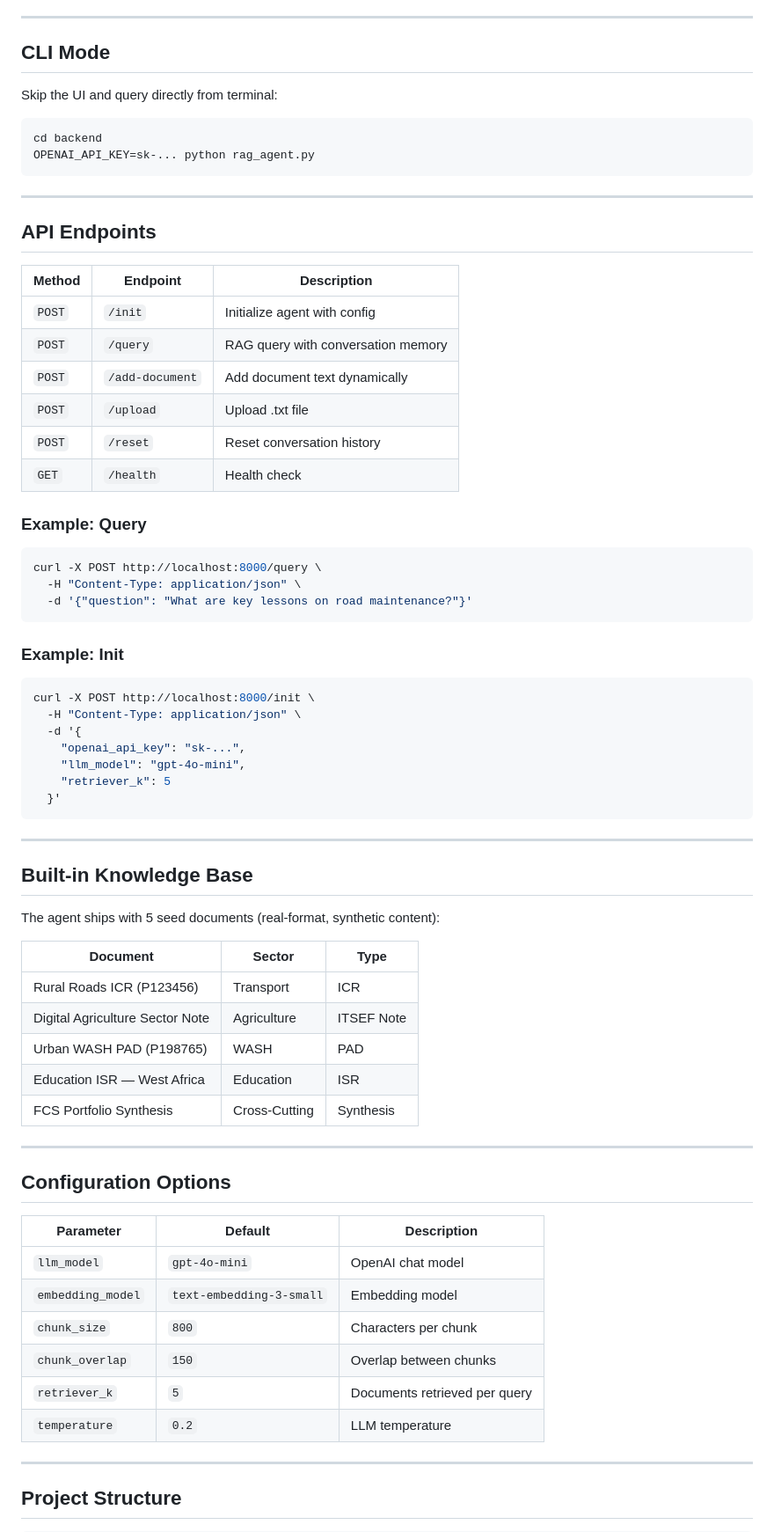
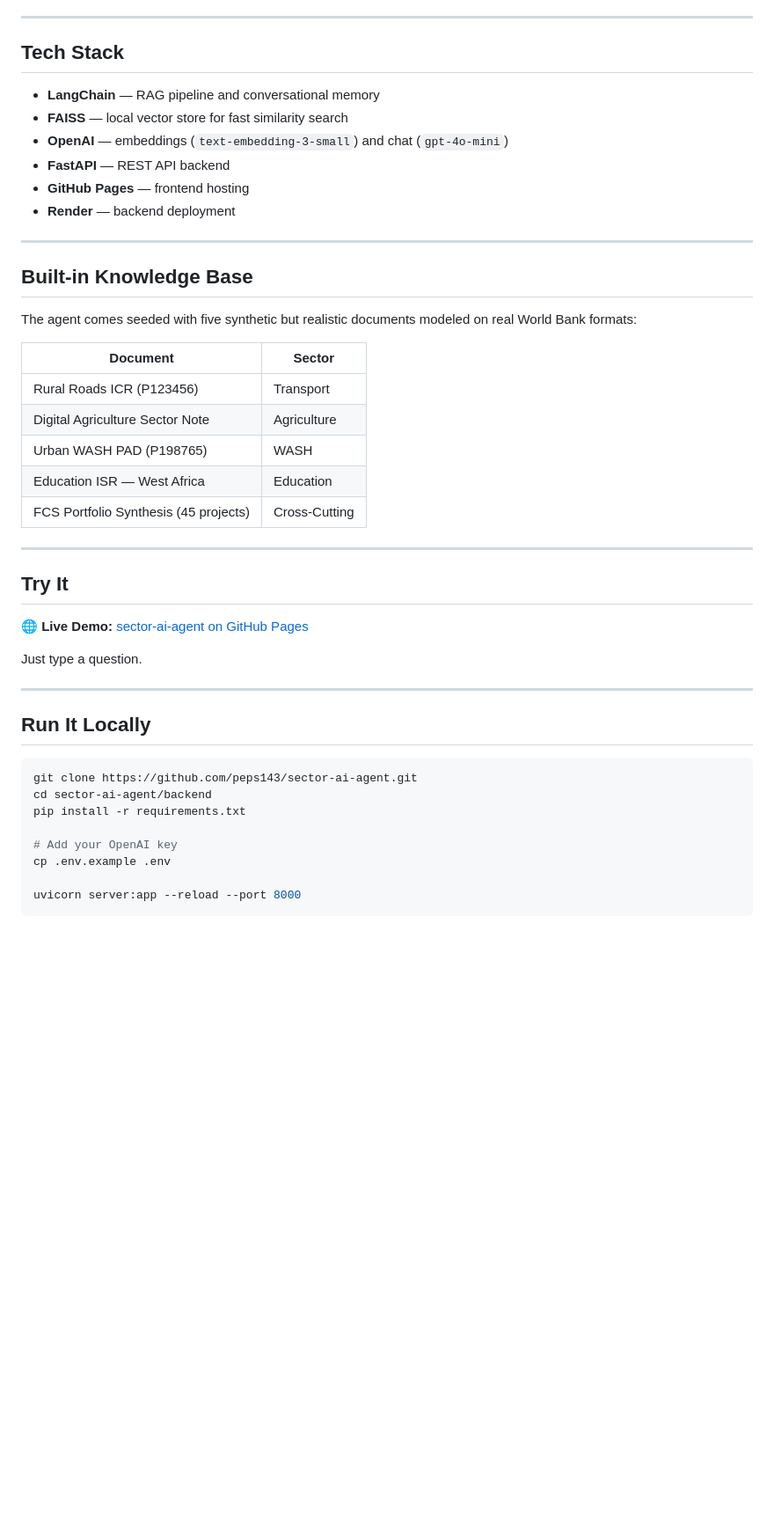
Before and after one commit to peps143/sector-ai-agent, a Markdown page: README.md, the part around one of its changes. Shown at 88% size. GitHub-like rendering; blank space fills up the shorter version.

````diff
--- a/README.md
+++ b/README.md
@@ -90,77 +46,50 @@ python -m http.server 3000
 
 ---
 
-## CLI Mode
+## Tech Stack
 
-Skip the UI and query directly from terminal:
-
-```bash
-cd backend
-OPENAI_API_KEY=sk-... python rag_agent.py
-```
-
----
-
-## API Endpoints
-
-| Method | Endpoint | Description |
-|--------|----------|-------------|
-| `POST` | `/init` | Initialize agent with config |
-| `POST` | `/query` | RAG query with conversation memory |
-| `POST` | `/add-document` | Add document text dynamically |
-| `POST` | `/upload` | Upload .txt file |
-| `POST` | `/reset` | Reset conversation history |
-| `GET` | `/health` | Health check |
-
-### Example: Query
-
-```bash
-curl -X POST http://localhost:8000/query \
-  -H "Content-Type: application/json" \
-  -d '{"question": "What are key lessons on road maintenance?"}'
-```
-
-### Example: Init
-
-```bash
-curl -X POST http://localhost:8000/init \
-  -H "Content-Type: application/json" \
-  -d '{
-    "openai_api_key": "sk-...",
-    "llm_model": "gpt-4o-mini",
-    "retriever_k": 5
-  }'
-```
+- **LangChain** — RAG pipeline and conversational memory
+- **FAISS** — local vector store for fast similarity search
+- **OpenAI** — embeddings (`text-embedding-3-small`) and chat (`gpt-4o-mini`)
+- **FastAPI** — REST API backend
+- **GitHub Pages** — frontend hosting
+- **Render** — backend deployment
 
 ---
 
 ## Built-in Knowledge Base
 
-The agent ships with 5 seed documents (real-format, synthetic content):
+The agent comes seeded with five synthetic but realistic documents modeled on real World Bank formats:
 
-| Document | Sector | Type |
-|----------|--------|------|
-| Rural Roads ICR (P123456) | Transport | ICR |
-| Digital Agriculture Sector Note | Agriculture | ITSEF Note |
-| Urban WASH PAD (P198765) | WASH | PAD |
-| Education ISR — West Africa | Education | ISR |
-| FCS Portfolio Synthesis | Cross-Cutting | Synthesis |
+| Document | Sector |
+|----------|--------|
+| Rural Roads ICR (P123456) | Transport |
+| Digital Agriculture Sector Note | Agriculture |
+| Urban WASH PAD (P198765) | WASH |
+| Education ISR — West Africa | Education |
+| FCS Portfolio Synthesis (45 projects) | Cross-Cutting |
+
+
 
 ---
 
-## Configuration Options
+## Try It
 
-| Parameter | Default | Description |
-|-----------|---------|-------------|
-| `llm_model` | `gpt-4o-mini` | OpenAI chat model |
-| `embedding_model` | `text-embedding-3-small` | Embedding model |
-| `chunk_size` | `800` | Characters per chunk |
-| `chunk_overlap` | `150` | Overlap between chunks |
-| `retriever_k` | `5` | Documents retrieved per query |
-| `temperature` | `0.2` | LLM temperature |
+🌐 **Live Demo:** [sector-ai-agent on GitHub Pages](https://peps143.github.io/sector-ai-agent/frontend/index.html)
+
+ Just type a question.
 
 ---
 
-## Project Structure
+## Run It Locally
 
+```bash
+git clone https://github.com/peps143/sector-ai-agent.git
+cd sector-ai-agent/backend
+pip install -r requirements.txt
+
+# Add your OpenAI key
+cp .env.example .env
+
+uvicorn server:app --reload --port 8000
 ```
````
Also changed, not shown: other parts of README.md (+40 -106 lines).
